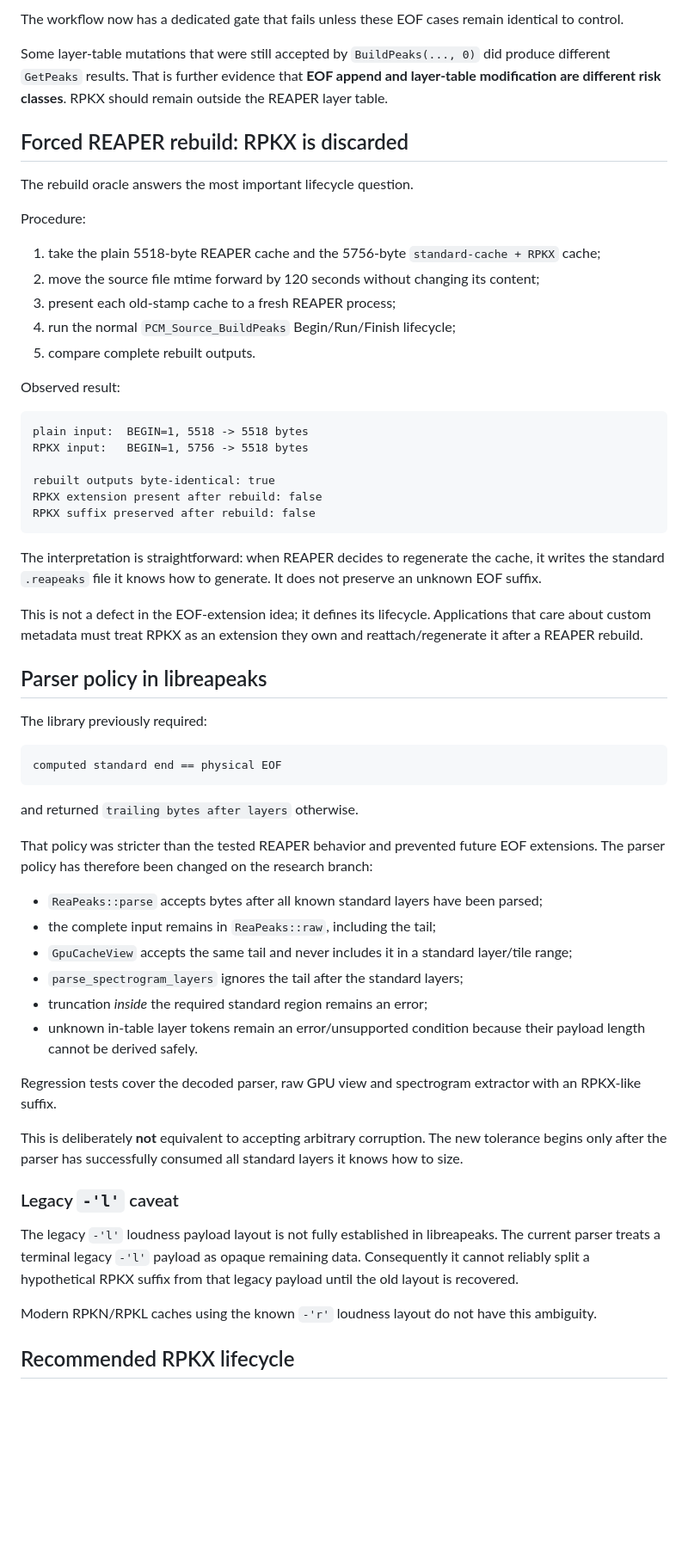
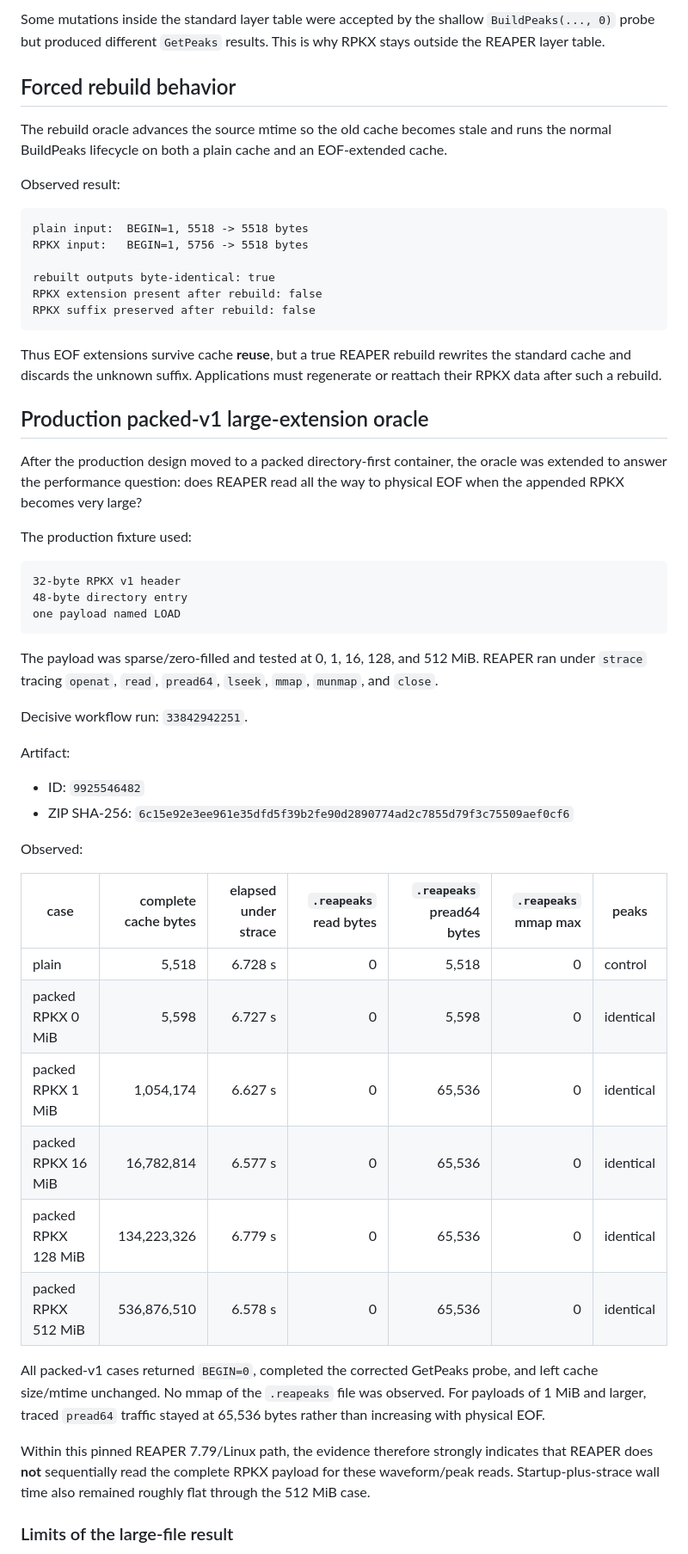
Before and after one commit to zkamiyama/libreapeaks, a Markdown page: docs/RPKX_EOF_EXTENSIONS.md, the part around one of its changes. Shown at 86% size. Drawn GitHub-style; blank space fills up the shorter version.

Commit message:
Update RPKX EOF research for packed v1 and large oracle

````diff
--- a/docs/RPKX_EOF_EXTENSIONS.md
+++ b/docs/RPKX_EOF_EXTENSIONS.md
@@ -178,25 +118,13 @@ With that corrected comparator, all pure EOF-extension cases above were:
 
-The workflow now has a dedicated gate that fails unless these EOF cases remain
-identical to control.
+Some mutations inside the standard layer table were accepted by the shallow
+`BuildPeaks(..., 0)` probe but produced different `GetPeaks` results. This is
+why RPKX stays outside the REAPER layer table.
 
-Some layer-table mutations that were still accepted by `BuildPeaks(..., 0)` did
-produce different `GetPeaks` results. That is further evidence that **EOF append
-and layer-table modification are different risk classes**. RPKX should remain
-outside the REAPER layer table.
+## Forced rebuild behavior
 
-## Forced REAPER rebuild: RPKX is discarded
-
-The rebuild oracle answers the most important lifecycle question.
-
-Procedure:
-
-1. take the plain 5518-byte REAPER cache and the 5756-byte
-   `standard-cache + RPKX` cache;
-2. move the source file mtime forward by 120 seconds without changing its
-   content;
-3. present each old-stamp cache to a fresh REAPER process;
-4. run the normal `PCM_Source_BuildPeaks` Begin/Run/Finish lifecycle;
-5. compare complete rebuilt outputs.
+The rebuild oracle advances the source mtime so the old cache becomes stale and
+runs the normal BuildPeaks lifecycle on both a plain cache and an EOF-extended
+cache.
 
 Observed result:
 
@@ -209,54 +137,56 @@ RPKX extension present after rebuild: false
 RPKX suffix preserved after rebuild: false
 ```
 
-The interpretation is straightforward: when REAPER decides to regenerate the
-cache, it writes the standard `.reapeaks` file it knows how to generate. It does
-not preserve an unknown EOF suffix.
+Thus EOF extensions survive cache **reuse**, but a true REAPER rebuild rewrites
+the standard cache and discards the unknown suffix. Applications must regenerate
+or reattach their RPKX data after such a rebuild.
 
-This is not a defect in the EOF-extension idea; it defines its lifecycle.
-Applications that care about custom metadata must treat RPKX as an extension
-they own and reattach/regenerate it after a REAPER rebuild.
+## Production packed-v1 large-extension oracle
 
-## Parser policy in libreapeaks
+After the production design moved to a packed directory-first container, the
+oracle was extended to answer the performance question: does REAPER read all the
+way to physical EOF when the appended RPKX becomes very large?
 
-The library previously required:
+The production fixture used:
 
 ```text
-computed standard end == physical EOF
+32-byte RPKX v1 header
+48-byte directory entry
+one payload named LOAD
 ```
 
-and returned `trailing bytes after layers` otherwise.
+The payload was sparse/zero-filled and tested at 0, 1, 16, 128, and 512 MiB.
+REAPER ran under `strace` tracing `openat`, `read`, `pread64`, `lseek`, `mmap`,
+`munmap`, and `close`.
 
-That policy was stricter than the tested REAPER behavior and prevented future
-EOF extensions. The parser policy has therefore been changed on the research
-branch:
+Decisive workflow run: `33842942251`.
 
-- `ReaPeaks::parse` accepts bytes after all known standard layers have been
-  parsed;
-- the complete input remains in `ReaPeaks::raw`, including the tail;
-- `GpuCacheView` accepts the same tail and never includes it in a standard
-  layer/tile range;
-- `parse_spectrogram_layers` ignores the tail after the standard layers;
-- truncation *inside* the required standard region remains an error;
-- unknown in-table layer tokens remain an error/unsupported condition because
-  their payload length cannot be derived safely.
+Artifact:
 
-Regression tests cover the decoded parser, raw GPU view and spectrogram
-extractor with an RPKX-like suffix.
+- ID: `9925546482`
+- ZIP SHA-256:
+  `6c15e92e3ee961e35dfd5f39b2fe90d2890774ad2c7855d79f3c75509aef0cf6`
 
-This is deliberately **not** equivalent to accepting arbitrary corruption. The
-new tolerance begins only after the parser has successfully consumed all
-standard layers it knows how to size.
+Observed:
 
-### Legacy `-'l'` caveat
+| case | complete cache bytes | elapsed under strace | `.reapeaks` read bytes | `.reapeaks` pread64 bytes | `.reapeaks` mmap max | peaks |
+| --- | ---: | ---: | ---: | ---: | ---: | --- |
+| plain | 5,518 | 6.728 s | 0 | 5,518 | 0 | control |
+| packed RPKX 0 MiB | 5,598 | 6.727 s | 0 | 5,598 | 0 | identical |
+| packed RPKX 1 MiB | 1,054,174 | 6.627 s | 0 | 65,536 | 0 | identical |
+| packed RPKX 16 MiB | 16,782,814 | 6.577 s | 0 | 65,536 | 0 | identical |
+| packed RPKX 128 MiB | 134,223,326 | 6.779 s | 0 | 65,536 | 0 | identical |
+| packed RPKX 512 MiB | 536,876,510 | 6.578 s | 0 | 65,536 | 0 | identical |
 
-The legacy `-'l'` loudness payload layout is not fully established in
-libreapeaks. The current parser treats a terminal legacy `-'l'` payload as
-opaque remaining data. Consequently it cannot reliably split a hypothetical
-RPKX suffix from that legacy payload until the old layout is recovered.
+All packed-v1 cases returned `BEGIN=0`, completed the corrected GetPeaks probe,
+and left cache size/mtime unchanged. No mmap of the `.reapeaks` file was
+observed. For payloads of 1 MiB and larger, traced `pread64` traffic stayed at
+65,536 bytes rather than increasing with physical EOF.
 
-Modern RPKN/RPKL caches using the known `-'r'` loudness layout do not have this
-ambiguity.
+Within this pinned REAPER 7.79/Linux path, the evidence therefore strongly
+indicates that REAPER does **not** sequentially read the complete RPKX payload
+for these waveform/peak reads. Startup-plus-strace wall time also remained
+roughly flat through the 512 MiB case.
 
-## Recommended RPKX lifecycle
+### Limits of the large-file result
 
````
Also changed, not shown: other parts of docs/RPKX_EOF_EXTENSIONS.md (+106 -183 lines).
